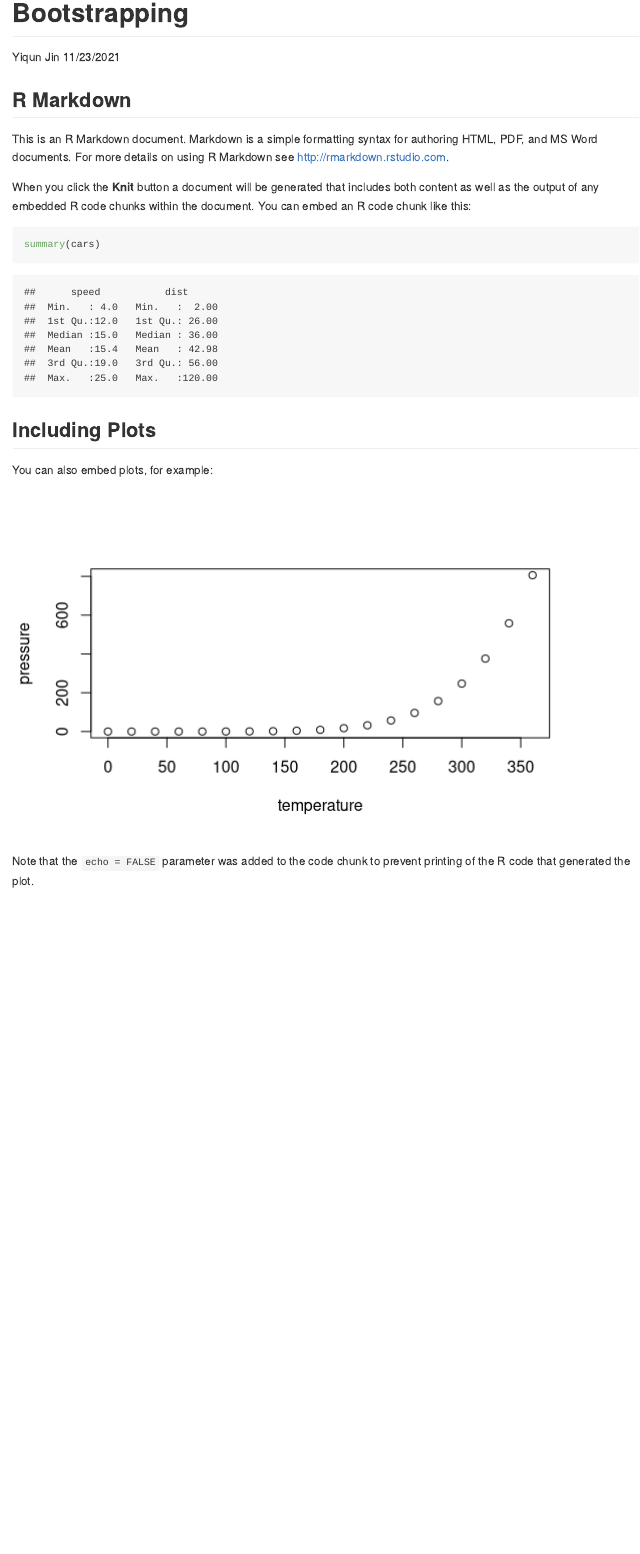
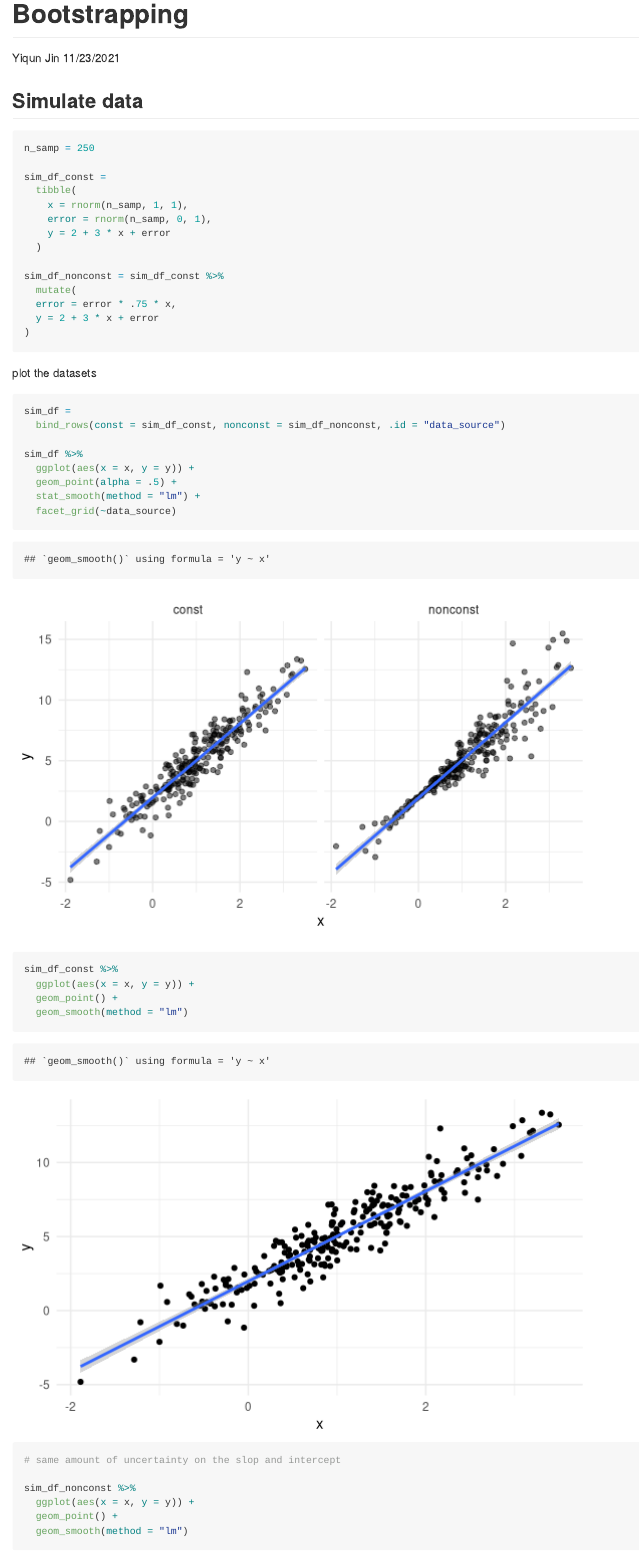
Before and after one commit to Winnie1999/linear_models, an R Markdown document (Bootstrapping.Rmd): the page in a window 1100 px wide, from its top. Rendered offline with R 4.5, knitr and Pandoc, with nearby package versions.

Commit message:
simulate data;draw bootstrapping sample

````diff
--- a/Bootstrapping.Rmd
+++ b/Bootstrapping.Rmd
@@ -29,22 +29,47 @@ scale_fill_discrete = scale_fill_viridis_d
 
 ```
 
-## R Markdown
+## Simulate data
 
-This is an R Markdown document. Markdown is a simple formatting syntax for authoring HTML, PDF, and MS Word documents. For more details on using R Markdown see <http://rmarkdown.rstudio.com>.
+```{r}
+n_samp = 250
 
-When you click the **Knit** button a document will be generated that includes both content as well as the output of any embedded R code chunks within the document. You can embed an R code chunk like this:
+sim_df_const =
+  tibble(
+    x = rnorm(n_samp, 1, 1),
+    error = rnorm(n_samp, 0, 1),
+    y = 2 + 3 * x + error
+  )
 
-```{r cars}
-summary(cars)
+sim_df_nonconst = sim_df_const %>%
+  mutate(
+  error = error * .75 * x,
+  y = 2 + 3 * x + error
+)
 ```
 
-## Including Plots
+plot the datasets
 
-You can also embed plots, for example:
+```{r}
+sim_df =
+  bind_rows(const = sim_df_const, nonconst = sim_df_nonconst, .id = "data_source")
 
-```{r pressure, echo=FALSE}
-plot(pressure)
+sim_df %>%
+  ggplot(aes(x = x, y = y)) +
+  geom_point(alpha = .5) +
+  stat_smooth(method = "lm") +
+  facet_grid(~data_source)
 ```
 
-Note that the `echo = FALSE` parameter was added to the code chunk to prevent printing of the R code that generated the plot.
+
+```{r}
+sim_df_const %>%
+  ggplot(aes(x = x, y = y)) +
+  geom_point() +
+  geom_smooth(method = "lm")
+# same amount of uncertainty on the slop and intercept
+
+sim_df_nonconst %>%
+  ggplot(aes(x = x, y = y)) +
+  geom_point() +
+  geom_smooth(method = "lm")
````
Also changed, not shown: Bootstrapping.md (added), Bootstrapping_files/figure-gfm/unnamed-chunk-2-1.png (added), Bootstrapping_files/figure-gfm/unnamed-chunk-3-1.png (added), Bootstrapping_files/figure-gfm/unnamed-chunk-3-2.png (added), Bootstrapping_files/figure-gfm/unnamed-chunk-6-1.png (added), Bootstrapping.Rmd (39 more changed lines).
